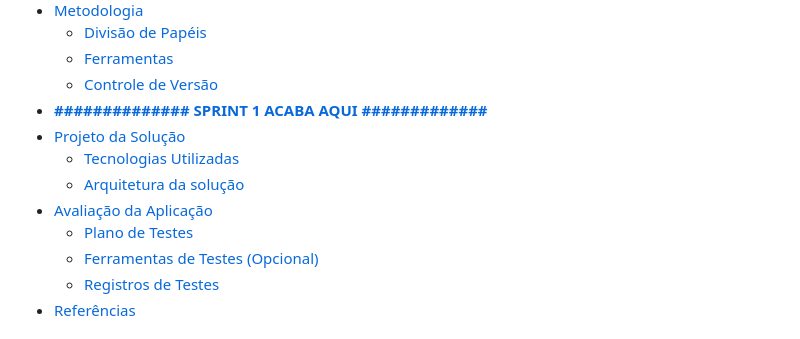
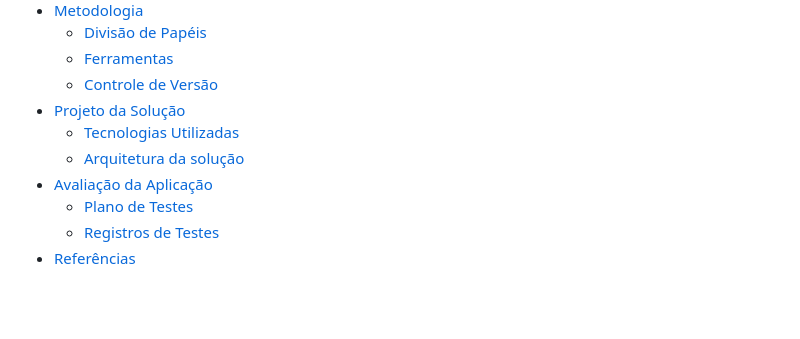
Before and after one commit to ICEI-PUC-Minas-PMGES-TI/pmg-es-2024-1-ti1-2401100-g5-fila-da-cantina, a Markdown page: docs/relatorio/Relatorio Tecnico - TEMPLATE.md, the part around the change. Rendered like a GitHub page; blank space fills up the shorter version.

```diff
--- a/docs/relatorio/Relatorio Tecnico - TEMPLATE.md
+++ b/docs/relatorio/Relatorio Tecnico - TEMPLATE.md
@@ -34,13 +34,11 @@ Engenharia de Software
   - [Divisão de Papéis](#divisão-de-papéis)
   - [Ferramentas](#ferramentas)
   - [Controle de Versão](#controle-de-versão)
-- [**############## SPRINT 1 ACABA AQUI #############**](#-sprint-1-acaba-aqui-)
 - [Projeto da Solução](#projeto-da-solução)
   - [Tecnologias Utilizadas](#tecnologias-utilizadas)
   - [Arquitetura da solução](#arquitetura-da-solução)
 - [Avaliação da Aplicação](#avaliação-da-aplicação)
   - [Plano de Testes](#plano-de-testes)
-  - [Ferramentas de Testes (Opcional)](#ferramentas-de-testes-opcional)
   - [Registros de Testes](#registros-de-testes)
 - [Referências](#referências)
 
```
